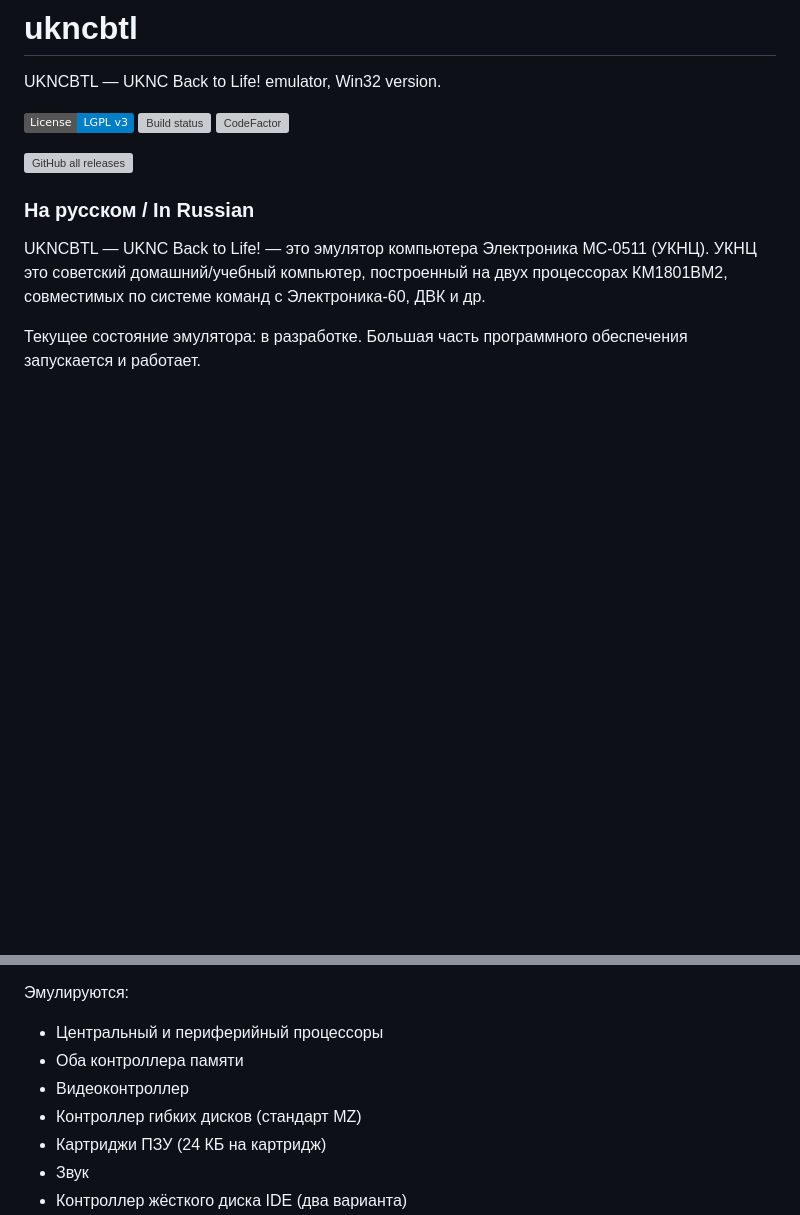
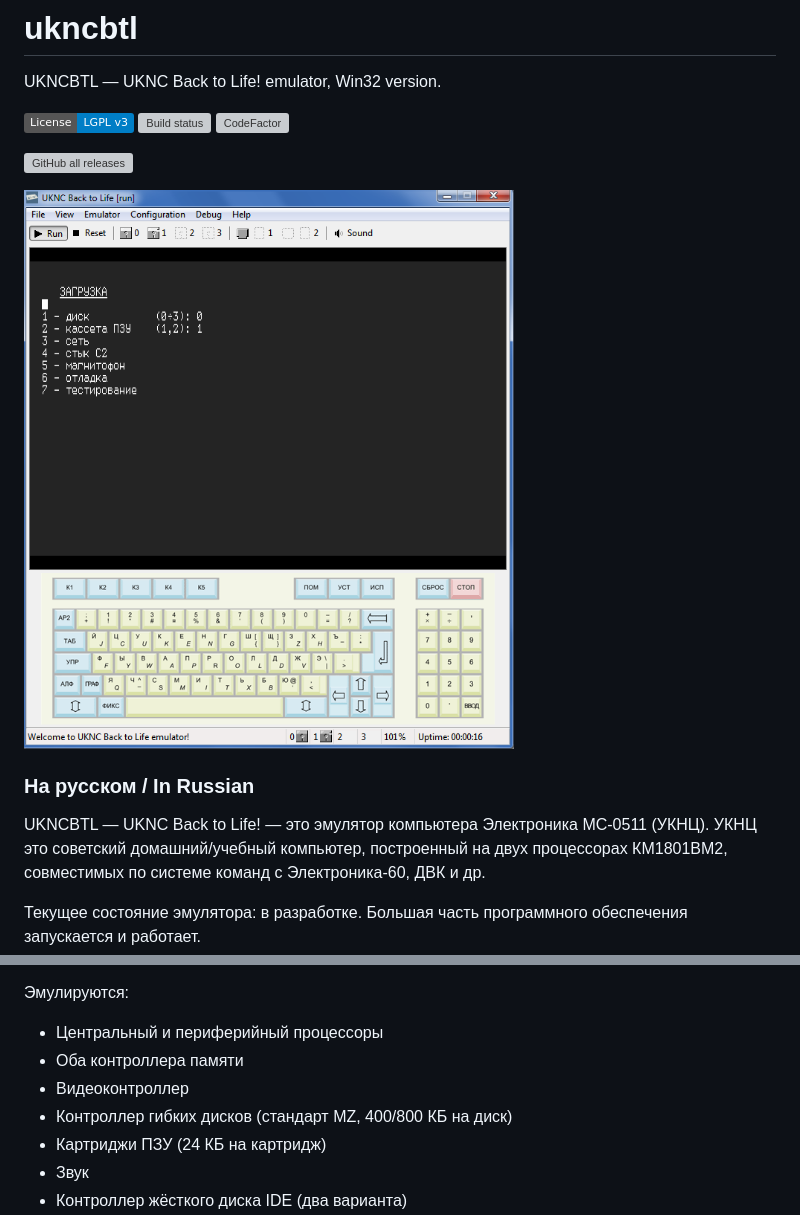
Before and after one commit to nzeemin/ukncbtl, a Markdown page: README.md, 2 parts joined by grey strips. GitHub-like rendering; pictures changed too: docs/ukncbtl-keyboard.png (added); badges without logos; blank space fills up the shorter version; grey boxes are pictures that could not be loaded.

Commit message:
README and screenshot

```diff
--- a/README.md
+++ b/README.md
@@ -6,6 +6,8 @@ UKNCBTL — UKNC Back to Life! emulator, Win32 version.
 [![CodeFactor](https://www.codefactor.io/repository/github/nzeemin/ukncbtl/badge)](https://www.codefactor.io/repository/github/nzeemin/ukncbtl)
 
 ![GitHub all releases](https://img.shields.io/github/downloads/nzeemin/ukncbtl/total)
+
+![](https://github.com/nzeemin/ukncbtl/blob/master/docs/ukncbtl-keyboard.png)
 
 ### На русском / In Russian
 UKNCBTL — UKNC Back to Life! — это эмулятор компьютера Электроника МС-0511 (УКНЦ).
@@ -17,7 +19,7 @@ UKNCBTL — UKNC Back to Life! — это эмулятор компьютера
  * Центральный и периферийный процессоры
  * Оба контроллера памяти
  * Видеоконтроллер
- * Контроллер гибких дисков (стандарт MZ)
+ * Контроллер гибких дисков (стандарт MZ, 400/800 КБ на диск)
  * Картриджи ПЗУ (24 КБ на картридж)
  * Звук
  * Контроллер жёсткого диска IDE (два варианта)
```
Also changed, not shown: other parts of README.md (+3 -0 lines).
